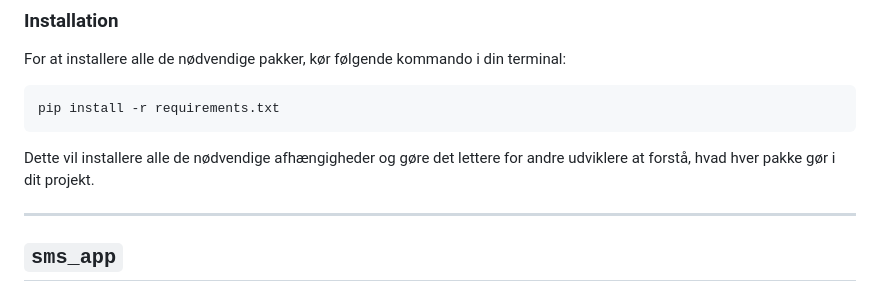
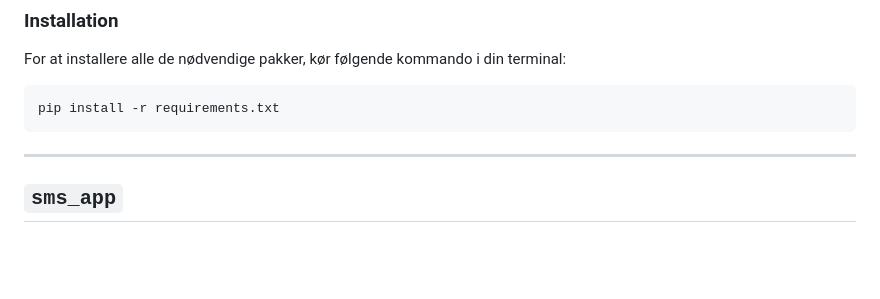
Before and after one commit to unord/sms-unord, a Markdown page: README.md, the part around the change. GitHub-like rendering; blank space fills up the shorter version.

````diff
--- a/README.md
+++ b/README.md
@@ -76,9 +76,6 @@ For at installere alle de nødvendige pakker, kør følgende kommando i din term
 ```
 pip install -r requirements.txt
 ```
-
-Dette vil installere alle de nødvendige afhængigheder og gøre det lettere for andre udviklere at forstå, hvad hver pakke gør i dit projekt.
-
 ---
 
 ## `sms_app`
````
